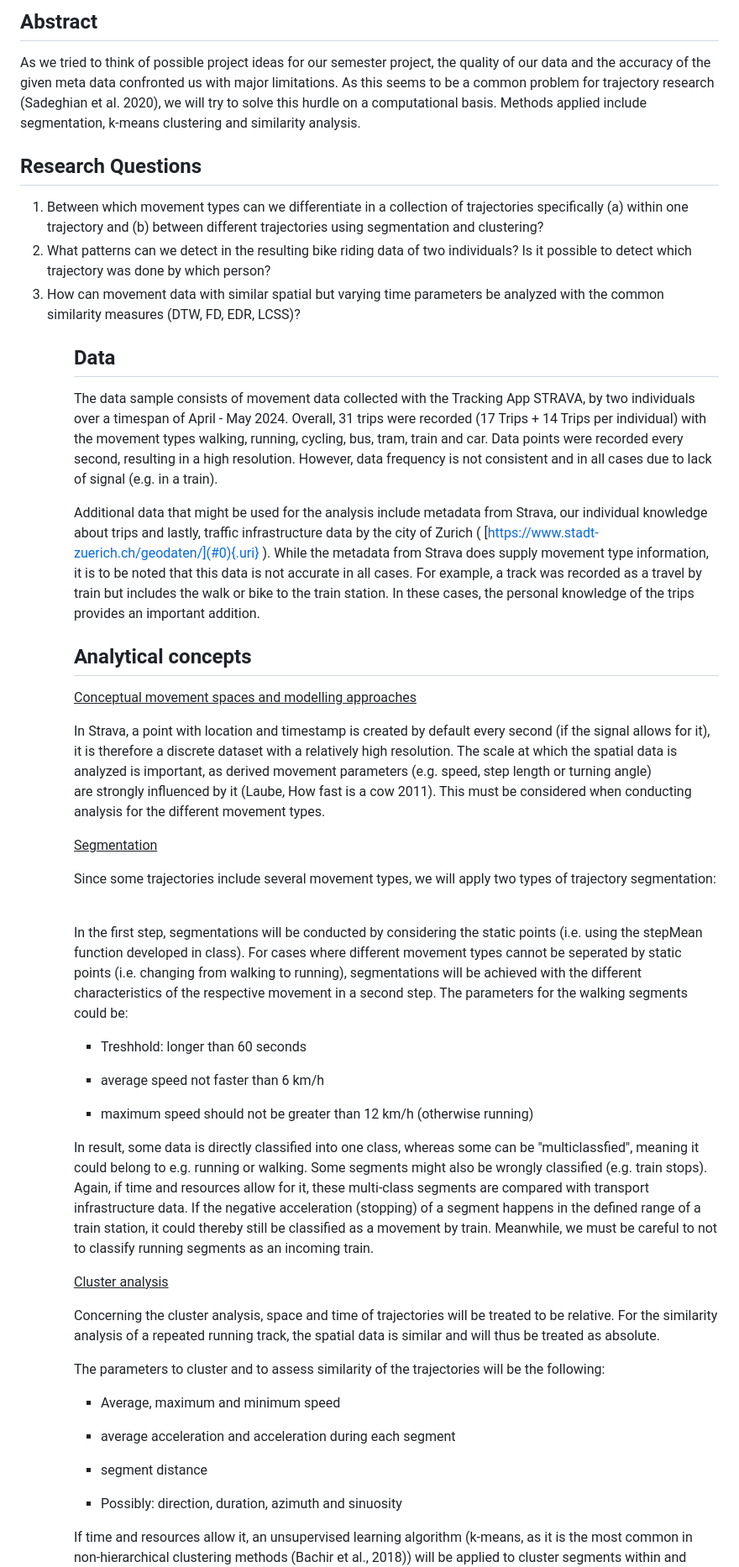
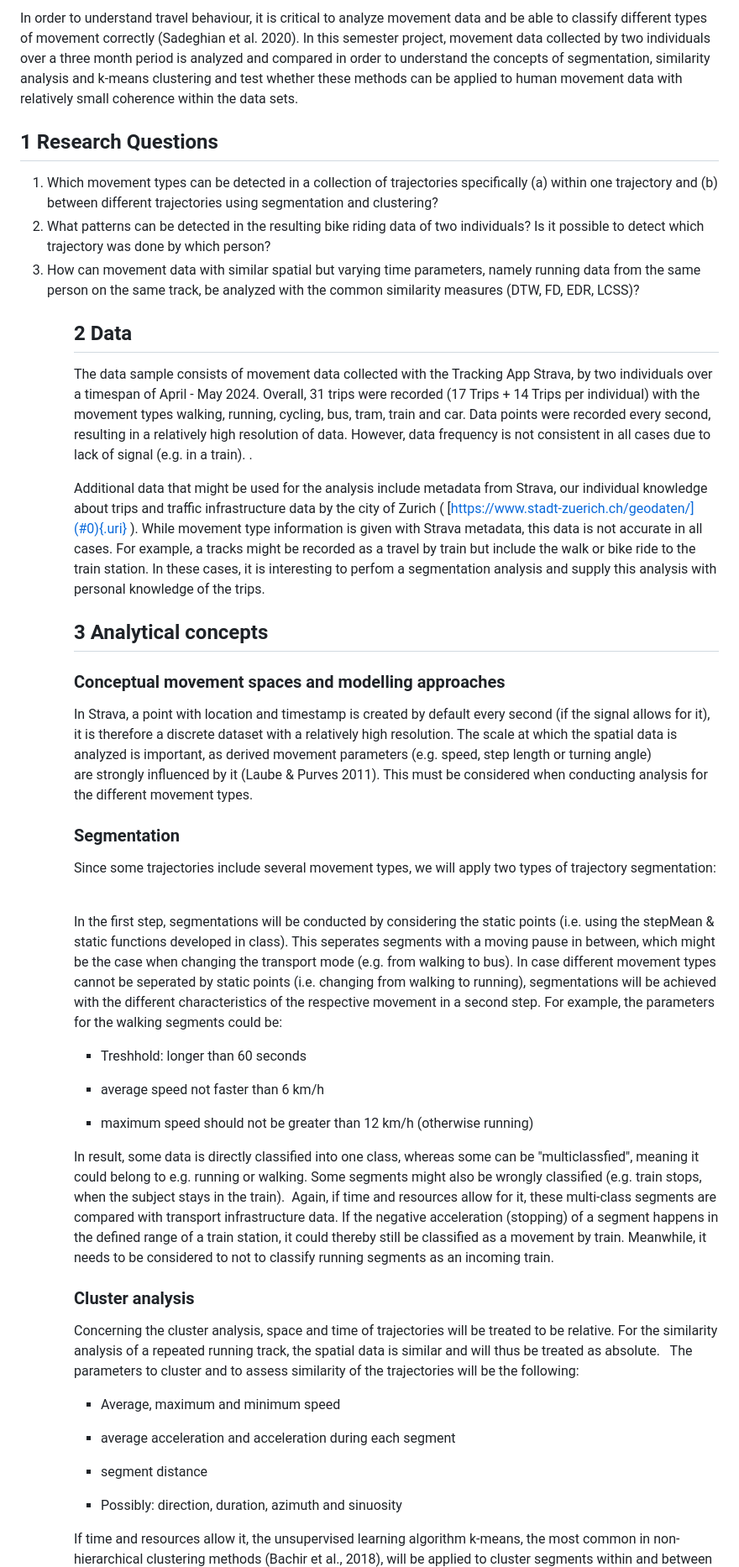
Before and after one commit to Habananas/LuciaLaura_SemesterProject, a Markdown page: Readme.md, the part around the change printed below. Shown: that part at 84% size. Rendered like a GitHub page.

```diff
--- a/Readme.md
+++ b/Readme.md
@@ -27,76 +26,63 @@ List template: <https://www.w3schools.com/html/html_headings.asp>
 
-## Abstract
+In order to understand travel behaviour, it is critical to analyze movement data and be able to classify different types of movement correctly (Sadeghian et al. 2020). In this semester project, movement data collected by two individuals over a three month period is analyzed and compared in order to understand the concepts of segmentation, similarity analysis and k-means clustering and test whether these methods can be applied to human movement data with relatively small coherence within the data sets.
 
-As we tried to think of possible project ideas for our semester project,
-the quality of our data and the accuracy of the given meta data
-confronted us with major limitations. As this seems to be a common
-problem for trajectory research (Sadeghian et al. 2020), we will try to
-solve this hurdle on a computational basis. Methods applied include
-segmentation, k-means clustering and similarity analysis.
 
-## Research Questions
+## 1 Research Questions
 
 <ol>
 
-<li>Between which movement types can we differentiate in a collection of
+<li>Which movement types can be detected in a collection of
 trajectories specifically (a) within one trajectory and (b) between
 different trajectories using segmentation and clustering?</li>
 
-<li>What patterns can we detect in the resulting bike riding data of two
+<li>What patterns can be detected in the resulting bike riding data of two
 individuals? Is it possible to detect which trajectory was done by which
 person?</li>
 
-<li>How can movement data with similar spatial but varying time
-parameters be analyzed with the common similarity measures (DTW, FD,
+<li>How can movement data with similar spatial but varying time
+parameters, namely running data from the same person on the same track,  be analyzed with the common similarity measures (DTW, FD,
 EDR, LCSS)?</li>
 
 <ol>
 
-## Data
+## 2 Data
 
 <!-- What data will you use? Will you require additional context data? Where do you get this data from? Do you already have all the data? -->
 
 The data sample consists of movement data collected with the Tracking
-App STRAVA, by two individuals over a timespan of April - May 2024.
+App Strava, by two individuals over a timespan of April - May 2024.
 Overall, 31 trips were recorded (17 Trips + 14 Trips per individual)
 with the movement types walking, running, cycling, bus, tram, train and
-car. Data points were recorded every second, resulting in a high
-resolution. However, data frequency is not consistent and in all cases
-due to lack of signal (e.g. in a train).
+car. Data points were recorded every second, resulting in a relatively high resolution of data. However, data frequency is not consistent in all cases due to lack of signal (e.g. in a train). .
 
 Additional data that might be used for the analysis include metadata
-from Strava, our individual knowledge about trips and lastly, traffic
+from Strava, our individual knowledge about trips and traffic
 infrastructure data by the city of Zurich (
-[https://www.stadt-zuerich.ch/geodaten/](#0){.uri} ). While the metadata
-from Strava does supply movement type information, it is to be noted
-that this data is not accurate in all cases. For example, a track was
-recorded as a travel by train but includes the walk or bike to the train
-station. In these cases, the personal knowledge of the trips provides an
-important addition.
+[https://www.stadt-zuerich.ch/geodaten/](#0){.uri} ). While movement type information is given with Strava metadata, this data is not accurate in all cases. For example, a tracks might be recorded as a travel by train but include the walk or bike ride to the train station. In these cases, it is interesting to perfom a segmentation analysis and supply this analysis with personal knowledge of the trips.
 
-## Analytical concepts
+## 3 Analytical concepts
 
-<u>Conceptual movement spaces and modelling approaches</u>
+### Conceptual movement spaces and modelling approaches</u>
 
 In Strava, a point with location and timestamp is created by default
 every second (if the signal allows for it), it is therefore a discrete
 dataset with a relatively high resolution. The scale at which the
 spatial data is analyzed is important, as derived movement parameters
 (e.g. speed, step length or turning angle) are strongly influenced by it
-(Laube, How fast is a cow 2011). This must be considered when conducting
+(Laube & Purves 2011). This must be considered when conducting
 analysis for the different movement types.
 
-<u>Segmentation</u>
+### Segmentation
 
 Since some trajectories include several movement types, we will apply
 two types of trajectory segmentation:
 
 In the first step, segmentations will be conducted by considering the
-static points (i.e. using the stepMean function developed in class). For
-cases where different movement types cannot be seperated by static
+static points (i.e. using the stepMean & static functions developed in class). This seperates segments with a moving pause in between, which might be the case when changing the transport mode (e.g. from walking to bus). In case different movement types cannot be seperated by static
 points (i.e. changing from walking to running), segmentations will be
 achieved with the different characteristics of the respective movement
-in a second step. The parameters for the walking segments could be:
+in a second step.
+For example, the parameters for the walking segments could be:
 
 -   Treshhold: longer than 60 seconds
 
@@ -108,23 +94,16 @@ in a second step. The parameters for the walking segments could be:
 In result, some data is directly classified into one class, whereas some
 can be "multiclassfied", meaning it could belong to e.g. running or
 walking. Some segments might also be wrongly classified (e.g. train
-stops).  Again, if time and resources allow for it, these multi-class
-segments are compared with transport infrastructure data. If the
-negative acceleration (stopping) of a segment happens in the defined
-range of a train station, it could thereby still be classified as a
-movement by train. Meanwhile, we must be careful to not to classify
-running segments as an incoming train.
+stops, when the subject stays in the train).  Again, if time and resources allow for it, these multi-class segments are compared with transport infrastructure data. If the negative acceleration (stopping) of a segment happens in the defined range of a train station, it could thereby still be classified as a movement by train. Meanwhile, it needs to be considered to not to classify running segments as an incoming train.
 
-<u> Cluster analysis </u>
+### Cluster analysis
 
 Concerning the cluster analysis, space and time of trajectories will be
 treated to be relative. For the similarity analysis of a repeated
 running track, the spatial data is similar and will thus be treated as
 absolute.
-
 The parameters to cluster and to assess similarity of the trajectories
 will be the following:
-
 -   Average, maximum and minimum speed
 
 -   average acceleration and acceleration during each segment
@@ -133,7 +112,5 @@ will be the following:
 
 -   Possibly: direction, duration, azimuth and sinuosity
 
-If time and resources allow it, an unsupervised learning algorithm
-(k-means, as it is the most common in non-hierarchical clustering
-methods (Bachir et al., 2018)) will be applied to cluster segments
+If time and resources allow it, the unsupervised learning algorithm k-means, the most common in non-hierarchical clustering methods (Bachir et al., 2018), will be applied to cluster segments
 within and between trajectories. The quality of this analysis will then
```
Also changed, not shown: other parts of Readme.md (+43 -40 lines), Laura_Activity_Mixed_Movement.png (added), 3 other files.
